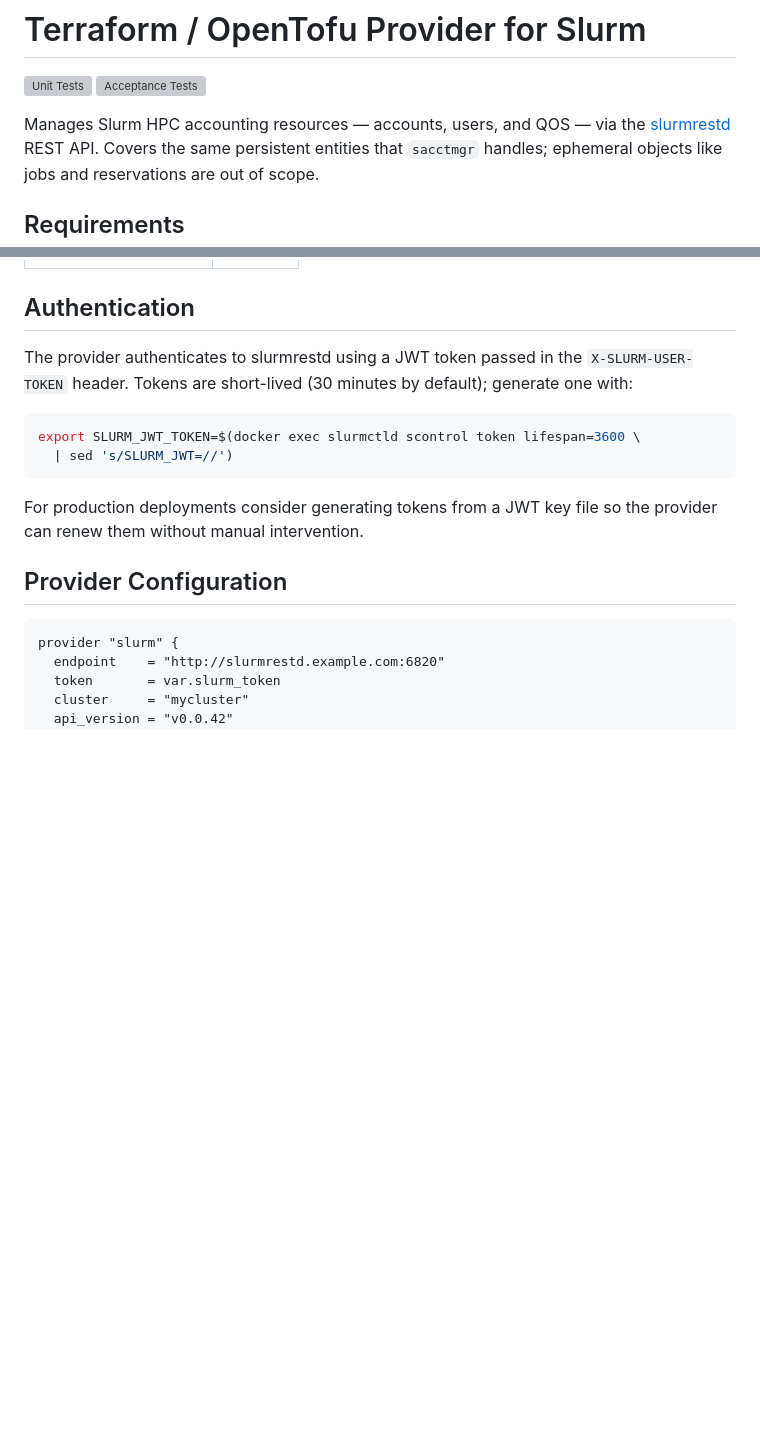
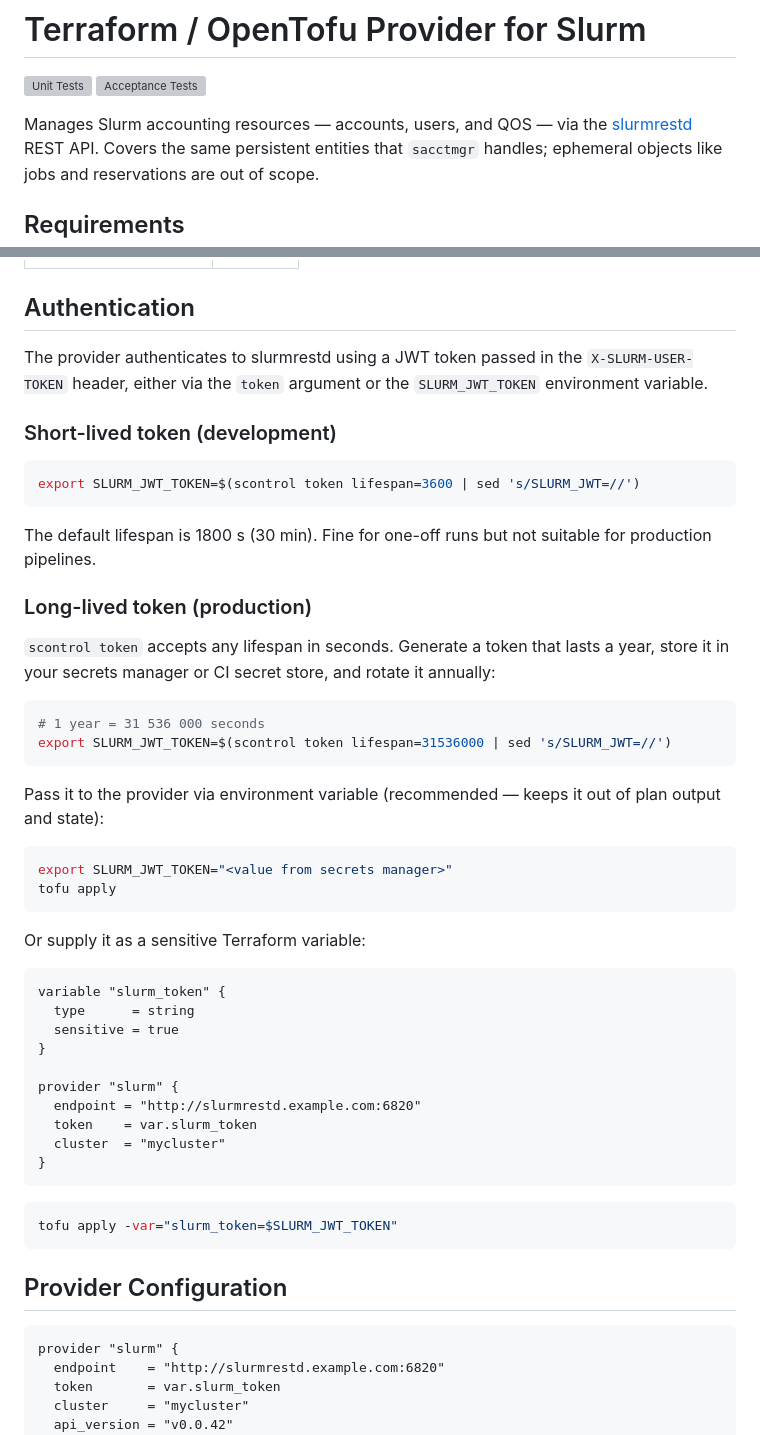
Before and after one commit to pescobar/terraform-provider-slurm, a Markdown page: README.md, 2 parts joined by grey strips. Drawn GitHub-style; blank space fills up the shorter version; grey boxes are pictures that could not be loaded.

Commit message:
docs: document long-lived JWT tokens for production deployments
Split the Authentication section into short-lived (dev) and long-lived
(production) subsections. Show how to generate a 1-year token with
scontrol and pass it via SLURM_JWT_TOKEN or a sensitive Terraform variable.

Co-Authored-By: Claude Sonnet 4.6 <noreply@anthropic.com>

````diff
--- a/README.md
+++ b/README.md
@@ -3,7 +3,7 @@
 [![Unit Tests](https://github.com/pescobar/terraform-provider-slurm/actions/workflows/unit-tests.yml/badge.svg)](https://github.com/pescobar/terraform-provider-slurm/actions/workflows/unit-tests.yml)
 [![Acceptance Tests](https://github.com/pescobar/terraform-provider-slurm/actions/workflows/acceptance-tests.yml/badge.svg)](https://github.com/pescobar/terraform-provider-slurm/actions/workflows/acceptance-tests.yml)
 
-Manages Slurm HPC accounting resources — accounts, users, and QOS — via the
+Manages Slurm accounting resources — accounts, users, and QOS — via the
 [slurmrestd](https://slurm.schedmd.com/rest.html) REST API.  Covers the same
 persistent entities that `sacctmgr` handles; ephemeral objects like jobs and
 reservations are out of scope.
@@ -21,16 +21,55 @@ reservations are out of scope.
 ## Authentication
 
 The provider authenticates to slurmrestd using a JWT token passed in the
-`X-SLURM-USER-TOKEN` header.  Tokens are short-lived (30 minutes by default);
-generate one with:
+`X-SLURM-USER-TOKEN` header, either via the `token` argument or the
+`SLURM_JWT_TOKEN` environment variable.
+
+### Short-lived token (development)
 
 ```bash
-export SLURM_JWT_TOKEN=$(docker exec slurmctld scontrol token lifespan=3600 \
-  | sed 's/SLURM_JWT=//')
+export SLURM_JWT_TOKEN=$(scontrol token lifespan=3600 | sed 's/SLURM_JWT=//')
 ```
 
-For production deployments consider generating tokens from a JWT key file so
-the provider can renew them without manual intervention.
+The default lifespan is 1800 s (30 min). Fine for one-off runs but not
+suitable for production pipelines.
+
+### Long-lived token (production)
+
+`scontrol token` accepts any lifespan in seconds. Generate a token that lasts
+a year, store it in your secrets manager or CI secret store, and rotate it
+annually:
+
+```bash
+# 1 year = 31 536 000 seconds
+export SLURM_JWT_TOKEN=$(scontrol token lifespan=31536000 | sed 's/SLURM_JWT=//')
+```
+
+Pass it to the provider via environment variable (recommended — keeps it out
+of plan output and state):
+
+```bash
+export SLURM_JWT_TOKEN="<value from secrets manager>"
+tofu apply
+```
+
+Or supply it as a sensitive Terraform variable:
+
+```hcl
+variable "slurm_token" {
+  type      = string
+  sensitive = true
+}
+
+provider "slurm" {
+  endpoint = "http://slurmrestd.example.com:6820"
+  token    = var.slurm_token
+  cluster  = "mycluster"
+}
+```
+
+```bash
+tofu apply -var="slurm_token=$SLURM_JWT_TOKEN"
+```
 
 ## Provider Configuration
 
````
